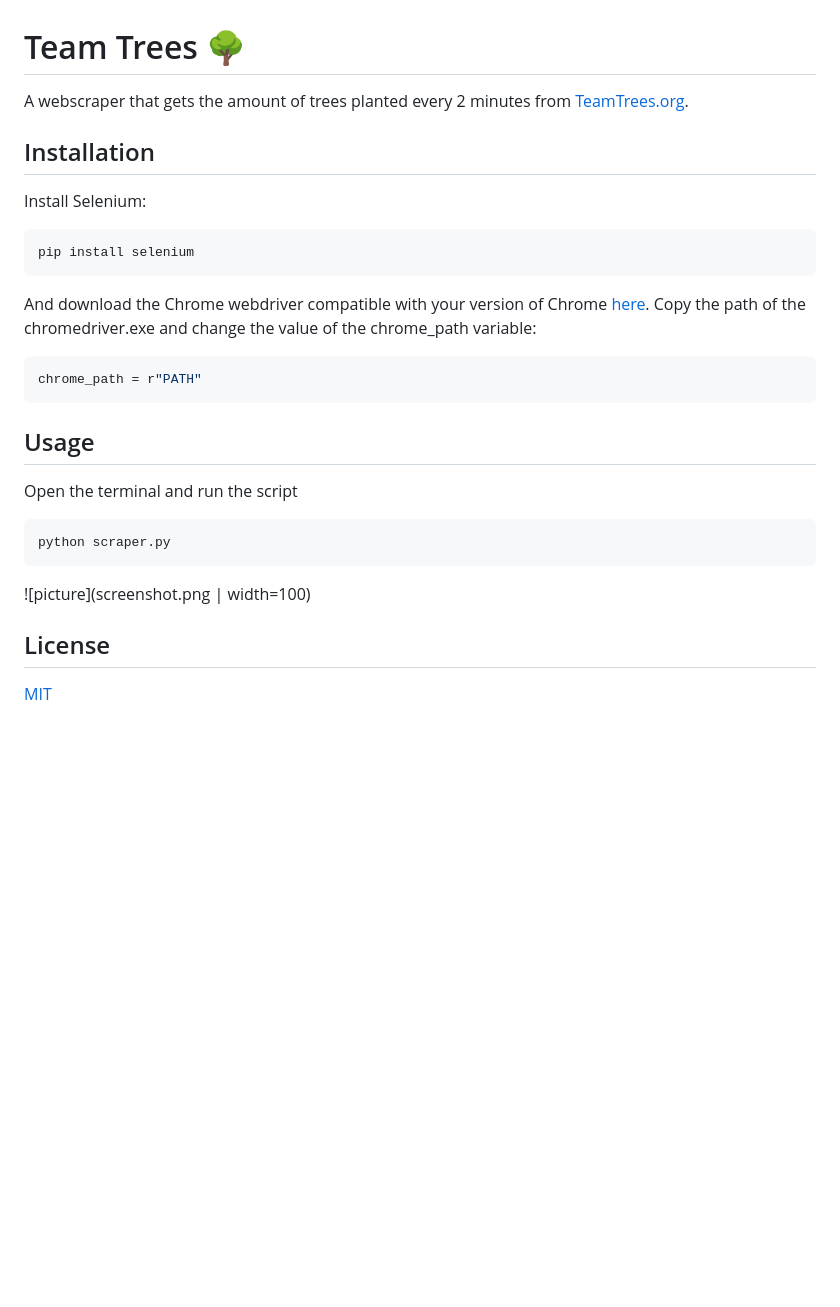
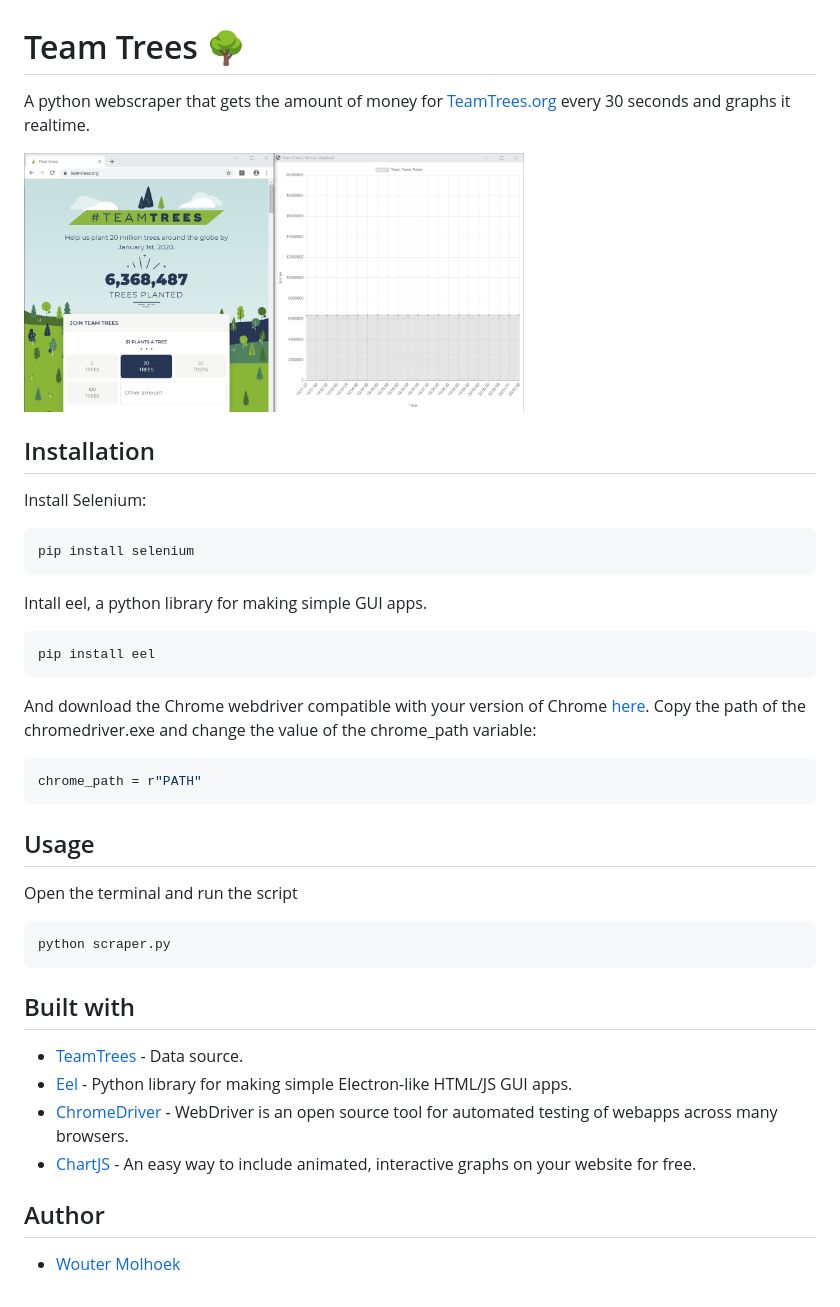
Before and after one commit to WouterMolhoek/team-trees, a Markdown page: README.md, the part around the change. Rendered like a GitHub page; pictures changed too: web/img/screenshot.png (added); blank space fills up the shorter version.

````diff
--- a/README.md
+++ b/README.md
@@ -1,11 +1,18 @@
 # Team Trees 🌳
-A webscraper that gets the amount of trees planted every 2 minutes from [TeamTrees.org](https://teamtrees.org/).
+A python webscraper that gets the amount of money for [TeamTrees.org](https://teamtrees.org/) every 30 seconds and graphs it realtime.
+
+<img src="web/img/screenshot.png" width="500"/>
 
 ## Installation
 Install Selenium:
 
 ```bash
 pip install selenium
+```
+
+Intall eel, a python library for making simple GUI apps.
+```bash
+pip install eel
 ```
 
 And download the Chrome webdriver compatible with your version of Chrome [here](https://chromedriver.chromium.org/downloads). Copy the path of the chromedriver.exe and change the value of the chrome_path variable:
@@ -21,8 +28,14 @@ Open the terminal and run the script
 python scraper.py
 ```
 
-![picture](screenshot.png | width=100)
+## Built with
+
+* [TeamTrees](https://teamtrees.org/) - Data source.
+* [Eel](https://github.com/samuelhwilliams/Eel?utm_source=mybridge&utm_medium=blog&utm_campaign=read_more) - Python library for making simple Electron-like HTML/JS GUI apps.
+* [ChromeDriver](https://chromedriver.chromium.org/downloads) - WebDriver is an open source tool for automated testing of webapps across many browsers.
+* [ChartJS](https://www.chartjs.org/) - An easy way to include animated, interactive graphs on your website for free.
 
 
-## License
-[MIT](https://choosealicense.com/licenses/mit/)
+## Author
+
+* [Wouter Molhoek](https://github.com/WouterMolhoek/)
````
